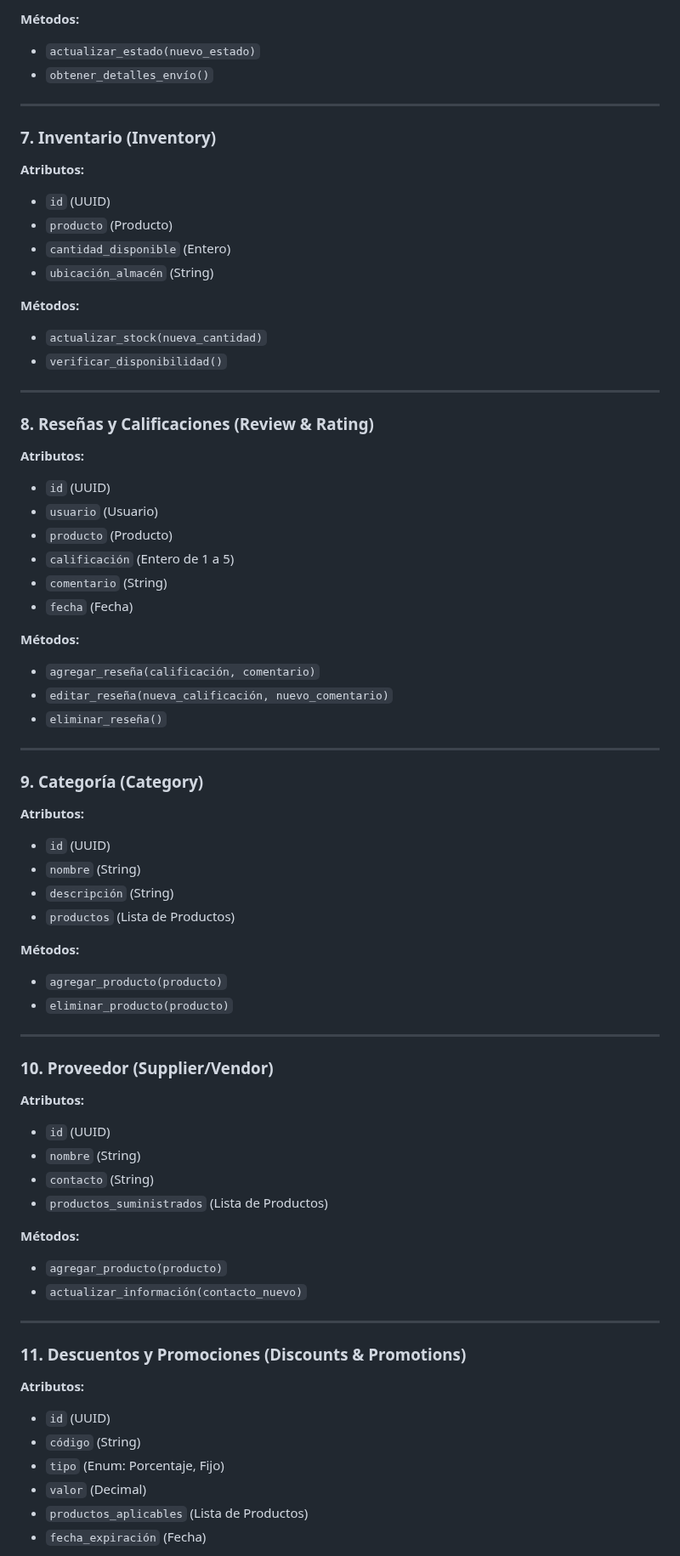
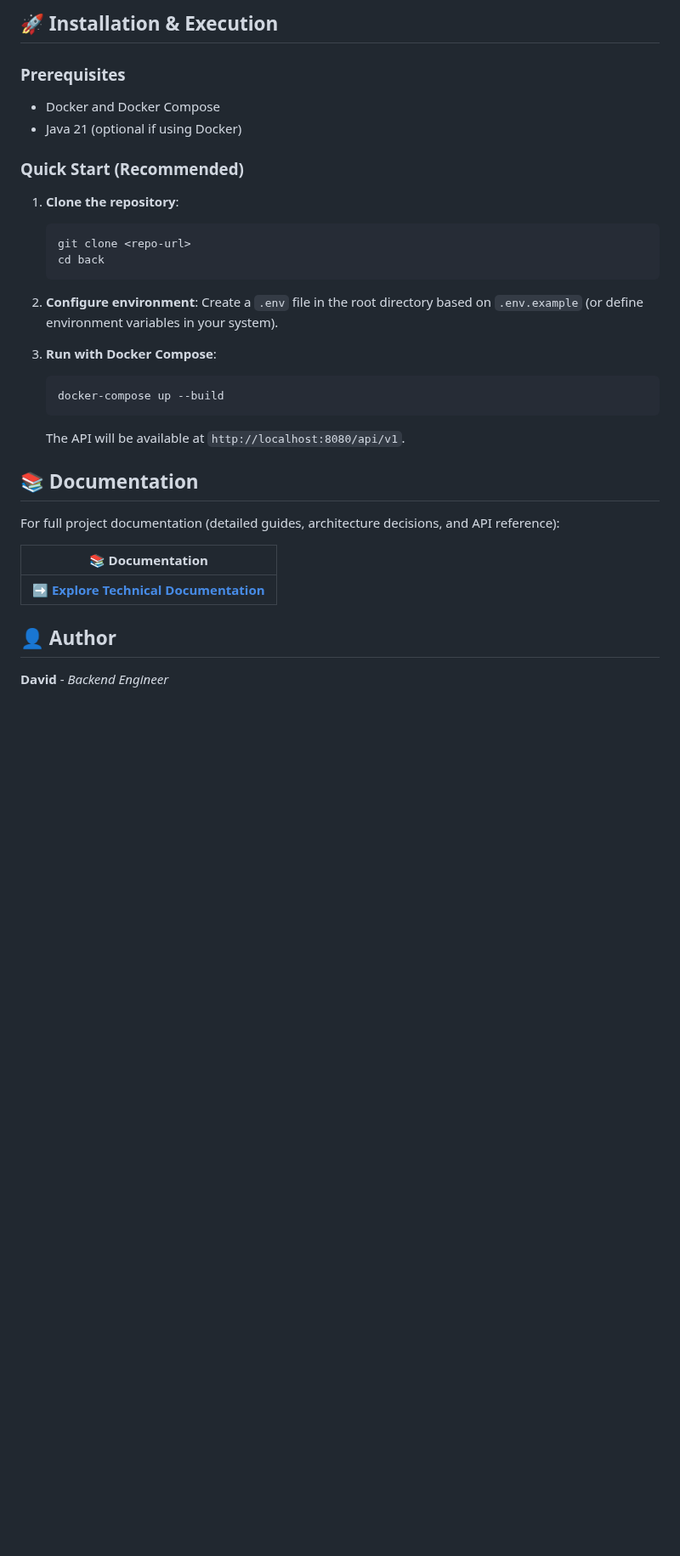
Before and after one commit to DRTX2/ecomerce, a Markdown page: README.md, the part around one of its changes. Shown at 85% size. Rendered like a GitHub page; blank space fills up the shorter version.

````diff
--- a/README.md
+++ b/README.md
@@ -100,71 +67,36 @@ Entidades con sus propiedades y métodos clave:
 
-**Métodos:**
-- `actualizar_estado(nuevo_estado)`
-- `obtener_detalles_envío()`
+## 🚀 Installation & Execution
 
----
+### Prerequisites
+- Docker and Docker Compose
+- Java 21 (optional if using Docker)
 
-### 7. **Inventario (Inventory)**
-**Atributos:**
-- `id` (UUID)
-- `producto` (Producto)
-- `cantidad_disponible` (Entero)
-- `ubicación_almacén` (String)
+### Quick Start (Recommended)
 
-**Métodos:**
-- `actualizar_stock(nueva_cantidad)`
-- `verificar_disponibilidad()`
+1. **Clone the repository**:
+   ```bash
+   git clone <repo-url>
+   cd back
+   ```
 
----
+2. **Configure environment**:
+   Create a `.env` file in the root directory based on `.env.example` (or define environment variables in your system).
 
-### 8. **Reseñas y Calificaciones (Review & Rating)**
-**Atributos:**
-- `id` (UUID)
-- `usuario` (Usuario)
-- `producto` (Producto)
-- `calificación` (Entero de 1 a 5)
-- `comentario` (String)
-- `fecha` (Fecha)
+3. **Run with Docker Compose**:
+   ```bash
+   docker-compose up --build
+   ```
+   The API will be available at `http://localhost:8080/api/v1`.
 
-**Métodos:**
-- `agregar_reseña(calificación, comentario)`
-- `editar_reseña(nueva_calificación, nuevo_comentario)`
-- `eliminar_reseña()`
+## 📚 Documentation
 
----
+For full project documentation (detailed guides, architecture decisions, and API reference):
 
-### 9. **Categoría (Category)**
-**Atributos:**
-- `id` (UUID)
-- `nombre` (String)
-- `descripción` (String)
-- `productos` (Lista de Productos)
+| 📚 Documentation |
+|------------------|
+| ➡️ **[Explore Technical Documentation](./Docs/README.md)** |
 
-**Métodos:**
-- `agregar_producto(producto)`
-- `eliminar_producto(producto)`
+## 👤 Author
 
----
+**David** - *Backend Engineer*
 
-### 10. **Proveedor (Supplier/Vendor)**
-**Atributos:**
-- `id` (UUID)
-- `nombre` (String)
-- `contacto` (String)
-- `productos_suministrados` (Lista de Productos)
-
-**Métodos:**
-- `agregar_producto(producto)`
-- `actualizar_información(contacto_nuevo)`
-
----
-
-### 11. **Descuentos y Promociones (Discounts & Promotions)**
-**Atributos:**
-- `id` (UUID)
-- `código` (String)
-- `tipo` (Enum: Porcentaje, Fijo)
-- `valor` (Decimal)
-- `productos_aplicables` (Lista de Productos)
-- `fecha_expiración` (Fecha)
-
````
Also changed, not shown: other parts of README.md (+51 -155 lines).
